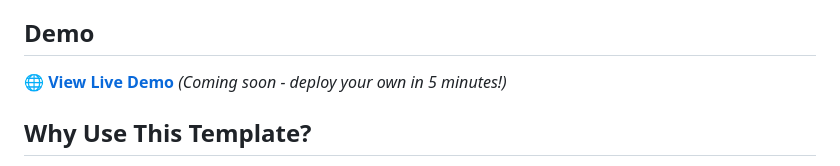
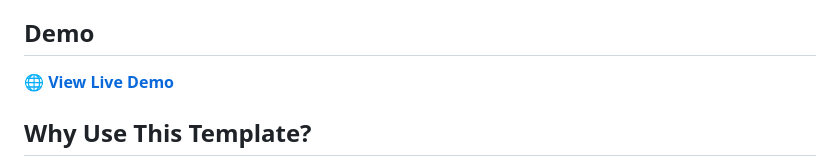
Before and after one commit to thiagosanches/ong-template-web-resgate-animal, a Markdown page: README.md, the part around the change. Rendered like a GitHub page.

Commit message:
Update demo link text in README
Removed 'Coming soon - deploy your own in 5 minutes!' from the demo link.

```diff
--- a/README.md
+++ b/README.md
@@ -6,7 +6,7 @@ A modern, fully accessible static website template built specifically for Brazil
 
 ## Demo
 
-🌐 **[View Live Demo](https://thiagosanches.github.io/ong-template-web-resgate-animal/)** *(Coming soon - deploy your own in 5 minutes!)*
+🌐 **[View Live Demo](https://thiagosanches.github.io/ong-template-web-resgate-animal/)**
 
 ## Why Use This Template?
 
```
